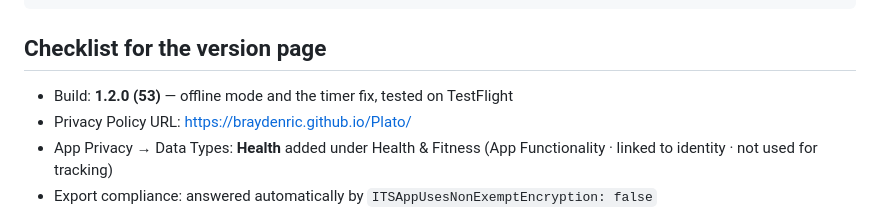
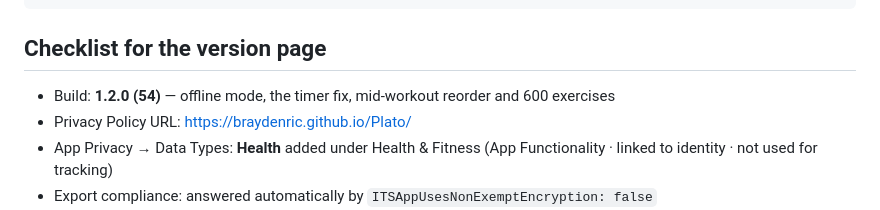
Before and after one commit to BraydenRic/Plato, a Markdown page: docs/store-listing.md, the part around the change. GitHub-like rendering.

Commit message:
Name build 54 as the one to submit for 1.2.0
Co-Authored-By: Claude Opus 5.5 (1M context) <noreply@anthropic.com>

```diff
--- a/docs/store-listing.md
+++ b/docs/store-listing.md
@@ -95,7 +95,7 @@ own weight and to value bodyweight exercises. No HealthKit access.
 
 ## Checklist for the version page
 
-- Build: **1.2.0 (53)** — offline mode and the timer fix, tested on TestFlight
+- Build: **1.2.0 (54)** — offline mode, the timer fix, mid-workout reorder and 600 exercises
 - Privacy Policy URL: https://braydenric.github.io/Plato/
 - App Privacy → Data Types: **Health** added under Health & Fitness
   (App Functionality · linked to identity · not used for tracking)
```
